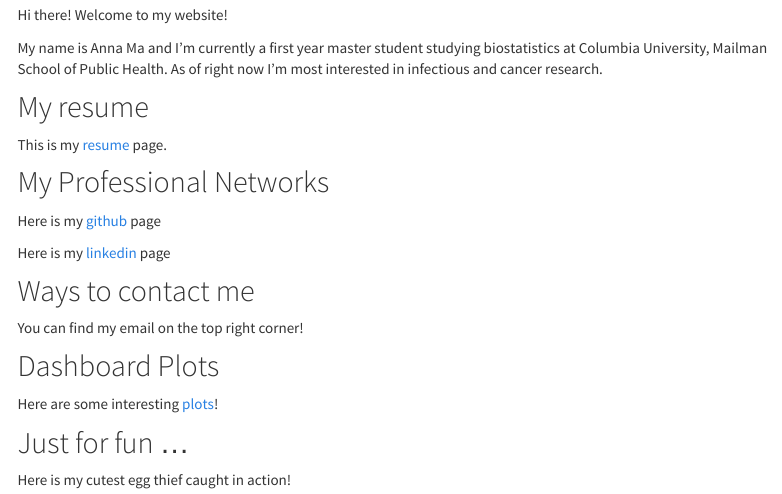
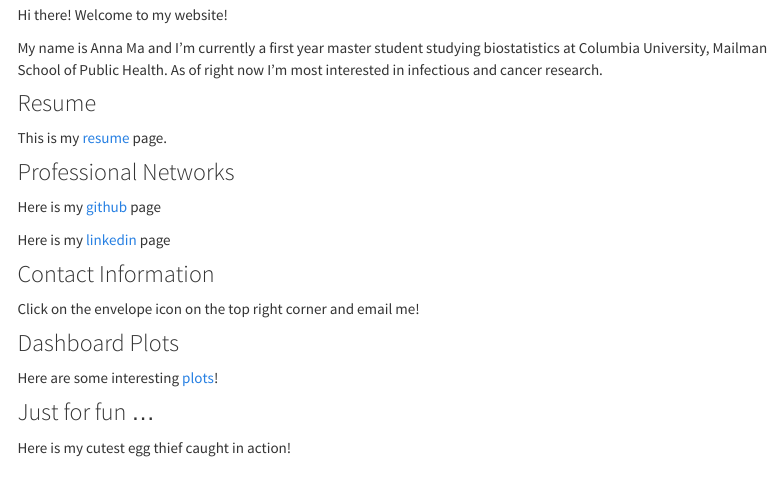
Before and after one commit to Ym2813/p8105-hw4.github.io, an R Markdown document (index.Rmd): the page in a window 1100 px wide, from 180 px down before the commit and from 170 px down after it, so that both start at the same text. The pictures show the output file index.html that the author committed with the source, opened offline; library style sheets and scripts come from the installed R packages; menus at the side of the page are left out.

Commit message:
Adjusted the font size and content on web page

```diff
--- a/index.Rmd
+++ b/index.Rmd
@@ -6,32 +6,32 @@ output:
     toc_float: true
 ---
 
-## About me
+### About Me
 
 Hi there! Welcome to my website!
 
 My name is Anna Ma and I'm currently a first year master student studying biostatistics at Columbia University, Mailman School of Public Health. As of right now I'm most interested in infectious and cancer research.
 
-## My resume
+### Resume
 
 This is my [resume](resume.html) page.
 
-## My Professional Networks
+### Professional Networks
 
 Here is my [github](https://github.com/Ym2813) page
 
 Here is my [linkedin](https://www.linkedin.com/in/anna-ma-2b9712225/) page
 
-## Ways to contact me
+### Contact Information
 
-You can find my email on the top right corner!
+Click on the envelope icon on the top right corner and email me!
 
-## Dashboard Plots
+### Dashboard Plots
 
 Here are some interesting [plots](Plotly.html)!
 
 
-## Just for fun ...
+### Just for fun ...
 
 Here is my cutest egg thief caught in action!
 
```
Also changed, not shown: Dashboard.html, index.html, 1 other file.
